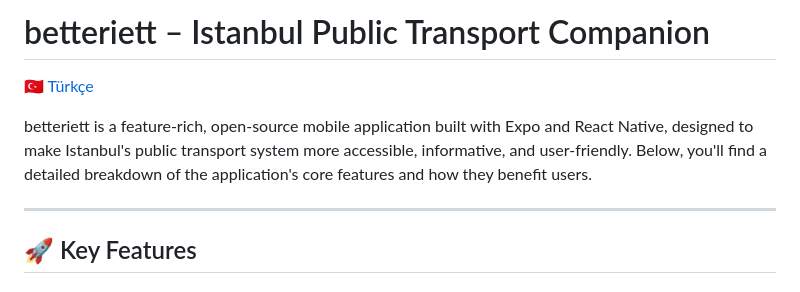
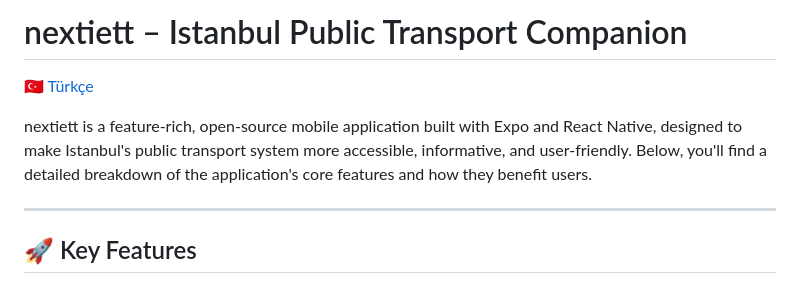
Before and after one commit to Rednexie/iettnext, a Markdown page: README.md, the part around the change. Drawn GitHub-style.

```diff
--- a/README.md
+++ b/README.md
@@ -1,8 +1,8 @@
-# betteriett – Istanbul Public Transport Companion
+# nextiett – Istanbul Public Transport Companion
 
 [🇹🇷 Türkçe](./README.tr.md)
 
-betteriett is a feature-rich, open-source mobile application built with Expo and React Native, designed to make Istanbul's public transport system more accessible, informative, and user-friendly. Below, you'll find a detailed breakdown of the application's core features and how they benefit users.
+nextiett is a feature-rich, open-source mobile application built with Expo and React Native, designed to make Istanbul's public transport system more accessible, informative, and user-friendly. Below, you'll find a detailed breakdown of the application's core features and how they benefit users.
 
 ---
 
```
